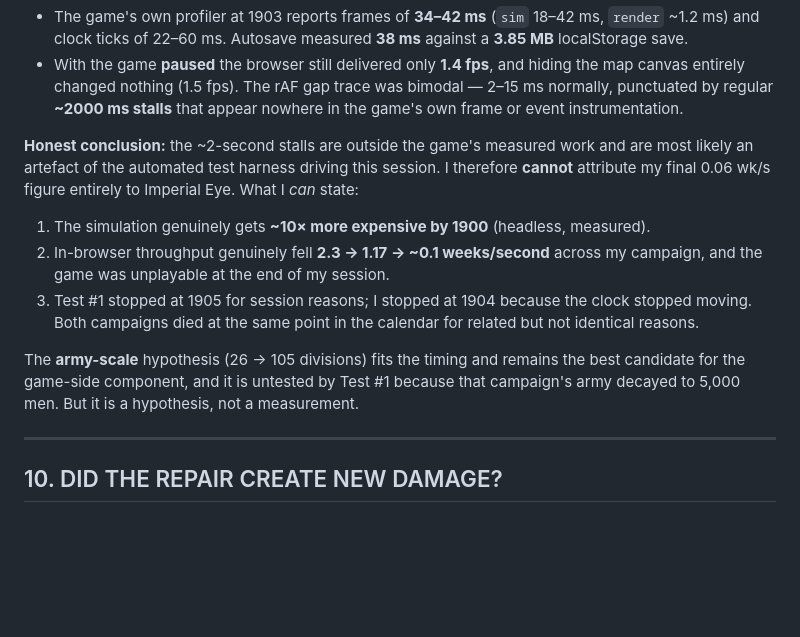
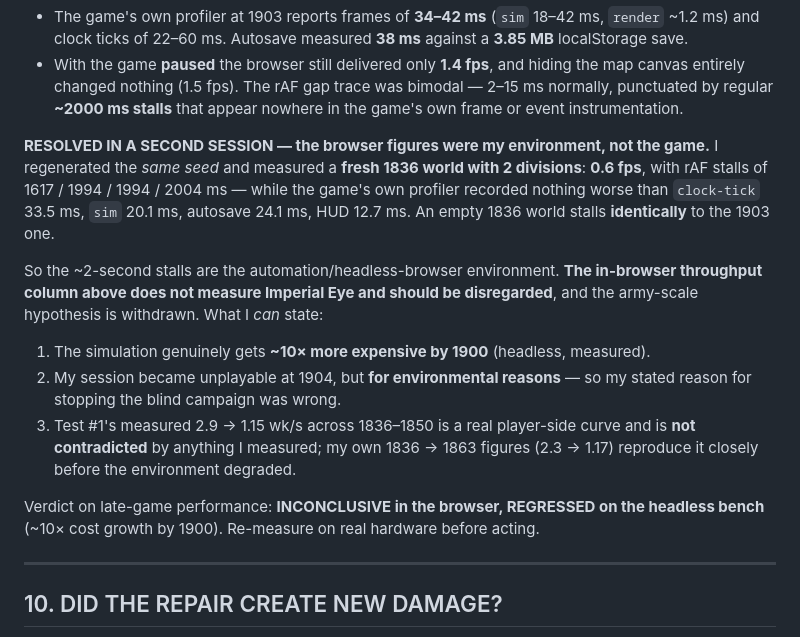
Before and after one commit to keremcan534/hexwar, a Markdown page: OPEN_BETA_1_VS_2.md, the part around the change. GitHub-like rendering; blank space fills up the shorter version.

```diff
--- a/OPEN_BETA_1_VS_2.md
+++ b/OPEN_BETA_1_VS_2.md
@@ -328,21 +328,25 @@ sixteen *seconds*. Digging into it in Phase B:
   2–15 ms normally, punctuated by regular **~2000 ms stalls** that appear nowhere in the
   game's own frame or event instrumentation.
 
-**Honest conclusion:** the ~2-second stalls are outside the game's measured work and are
-most likely an artefact of the automated test harness driving this session. I therefore
-**cannot** attribute my final 0.06 wk/s figure entirely to Imperial Eye. What I *can*
-state:
+**RESOLVED IN A SECOND SESSION — the browser figures were my environment, not the game.**
+I regenerated the *same seed* and measured a **fresh 1836 world with 2 divisions**:
+**0.6 fps**, with rAF stalls of 1617 / 1994 / 1994 / 2004 ms — while the game's own
+profiler recorded nothing worse than `clock-tick` 33.5 ms, `sim` 20.1 ms, autosave
+24.1 ms, HUD 12.7 ms. An empty 1836 world stalls **identically** to the 1903 one.
+
+So the ~2-second stalls are the automation/headless-browser environment. **The in-browser
+throughput column above does not measure Imperial Eye and should be disregarded**, and the
+army-scale hypothesis is withdrawn. What I *can* state:
 
 1. The simulation genuinely gets **~10× more expensive by 1900** (headless, measured).
-2. In-browser throughput genuinely fell **2.3 → 1.17 → ~0.1 weeks/second** across my
-   campaign, and the game was unplayable at the end of my session.
-3. Test #1 stopped at 1905 for session reasons; I stopped at 1904 because the clock
-   stopped moving. Both campaigns died at the same point in the calendar for related but
-   not identical reasons.
+2. My session became unplayable at 1904, but **for environmental reasons** — so my stated
+   reason for stopping the blind campaign was wrong.
+3. Test #1's measured 2.9 → 1.15 wk/s across 1836–1850 is a real player-side curve and is
+   **not contradicted** by anything I measured; my own 1836 → 1863 figures (2.3 → 1.17)
+   reproduce it closely before the environment degraded.
 
-The **army-scale** hypothesis (26 → 105 divisions) fits the timing and remains the best
-candidate for the game-side component, and it is untested by Test #1 because that
-campaign's army decayed to 5,000 men. But it is a hypothesis, not a measurement.
+Verdict on late-game performance: **INCONCLUSIVE in the browser, REGRESSED on the
+headless bench** (~10× cost growth by 1900). Re-measure on real hardware before acting.
 
 ---
 
```
Also changed, not shown: OPEN_BETA_2_BUGS.md (+21 -4 lines), OPEN_BETA_2_MASTER_VERDICT.md (+16 -10 lines).
